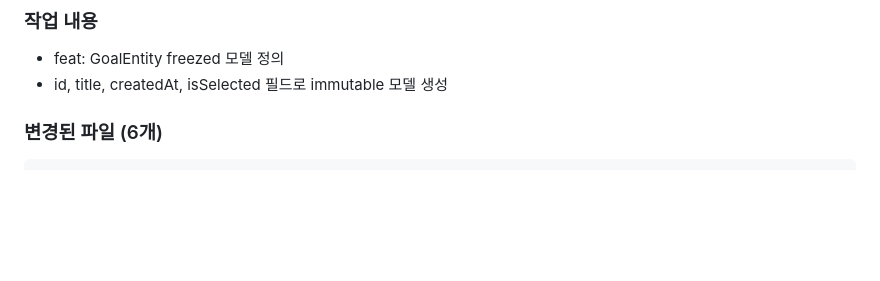
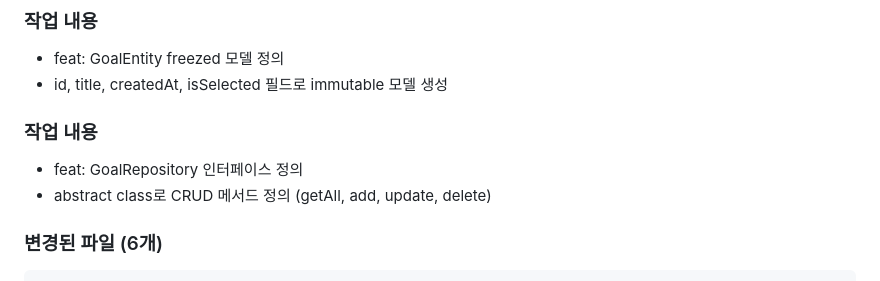
Before and after one commit to kangraemin/brain-tracy, a Markdown page: .worklogs/2026-02-22.md, the part around the change. Drawn GitHub-style; blank space fills up the shorter version.

Commit message:
docs: Step 1.1 워크로그 변경 통계 업데이트
Co-Authored-By: Claude Opus 4.6 <noreply@anthropic.com>

````diff
--- a/.worklogs/2026-02-22.md
+++ b/.worklogs/2026-02-22.md
@@ -94,6 +94,10 @@
 ### 작업 내용
 - feat: GoalEntity freezed 모델 정의
 - id, title, createdAt, isSelected 필드로 immutable 모델 생성
+
+### 작업 내용
+- feat: GoalRepository 인터페이스 정의
+- abstract class로 CRUD 메서드 정의 (getAll, add, update, delete)
 
 ### 변경된 파일 (6개)
 ```
````
